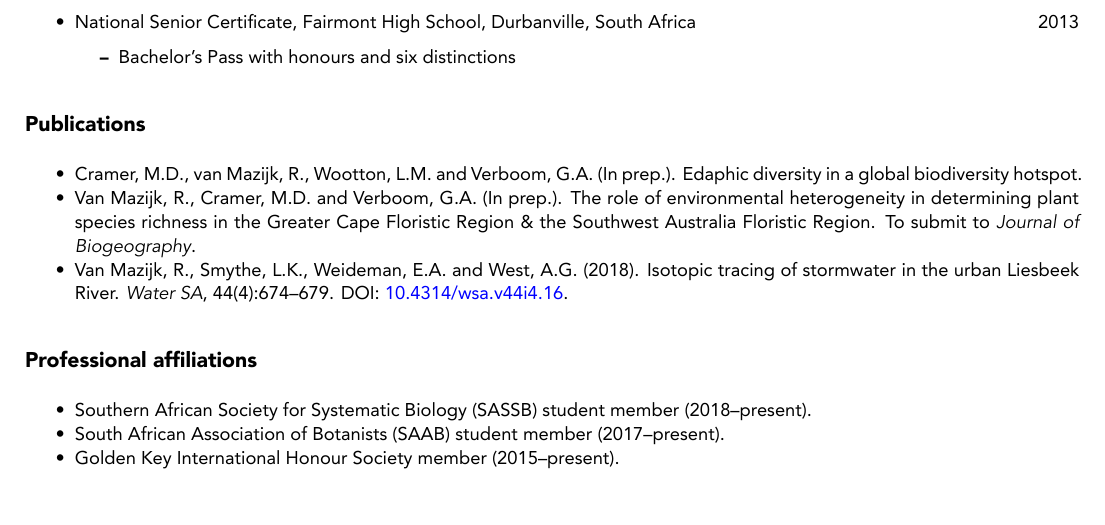
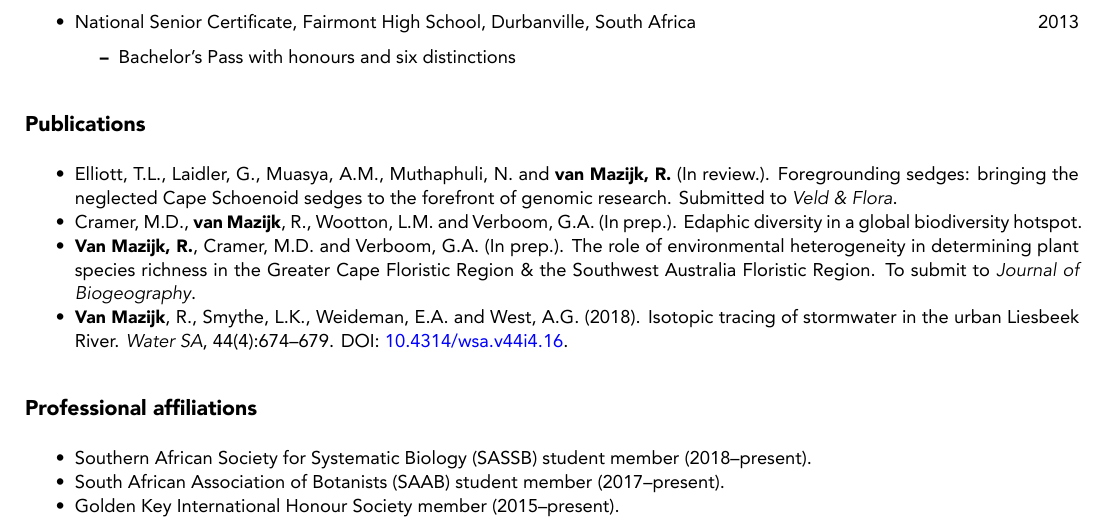
Before and after one commit to rvanmazijk/cv, an R Markdown document (RvanMazijk_CV_full.Rmd): part of page 1 of 4, cut so that both start at the same text. The pictures show the output file RvanMazijk_CV_full.pdf that the author committed with the source.

Commit message:
Add boldface where needed to full CV, add Veld & Flora article

```diff
--- a/RvanMazijk_CV_full.Rmd
+++ b/RvanMazijk_CV_full.Rmd
@@ -46,9 +46,10 @@ I have broad interests in plant and animal phylogenetics systematics, community
 
 ## Publications
 
-- Cramer, M.D., van Mazijk, R., Wootton, L.M. and Verboom, G.A. (In prep.). Edaphic diversity in a global biodiversity hotspot.
-- Van Mazijk, R., Cramer, M.D. and Verboom, G.A. (In prep.). The role of environmental heterogeneity in determining plant species richness in the Greater Cape Floristic Region & the Southwest Australia Floristic Region. To submit to _Journal of Biogeography_.
-- Van Mazijk, R., Smythe, L.K., Weideman, E.A. and West, A.G. (2018). Isotopic tracing of stormwater in the urban Liesbeek River. _Water SA_, 44(4):674--679. DOI: [10.4314/wsa.v44i4.16](http://dx.doi.org/10.4314/wsa.v44i4.16).
+- Elliott, T.L., Laidler, G., Muasya, A.M., Muthaphuli, N. and **van Mazijk, R.** (In review.). Foregrounding sedges: bringing the neglected Cape Schoenoid sedges to the forefront of genomic research. Submitted to _Veld & Flora_.
+- Cramer, M.D., **van Mazijk**, R., Wootton, L.M. and Verboom, G.A. (In prep.). Edaphic diversity in a global biodiversity hotspot.
+- **Van Mazijk, R.**, Cramer, M.D. and Verboom, G.A. (In prep.). The role of environmental heterogeneity in determining plant species richness in the Greater Cape Floristic Region & the Southwest Australia Floristic Region. To submit to _Journal of Biogeography_.
+- **Van Mazijk**, R., Smythe, L.K., Weideman, E.A. and West, A.G. (2018). Isotopic tracing of stormwater in the urban Liesbeek River. _Water SA_, 44(4):674--679. DOI: [10.4314/wsa.v44i4.16](http://dx.doi.org/10.4314/wsa.v44i4.16).
 
 ## Professional affiliations
 
```
Also changed, not shown: RvanMazijk_CV_full.pdf, RvanMazijk_CV_full.Rmd (6 more changed lines).
